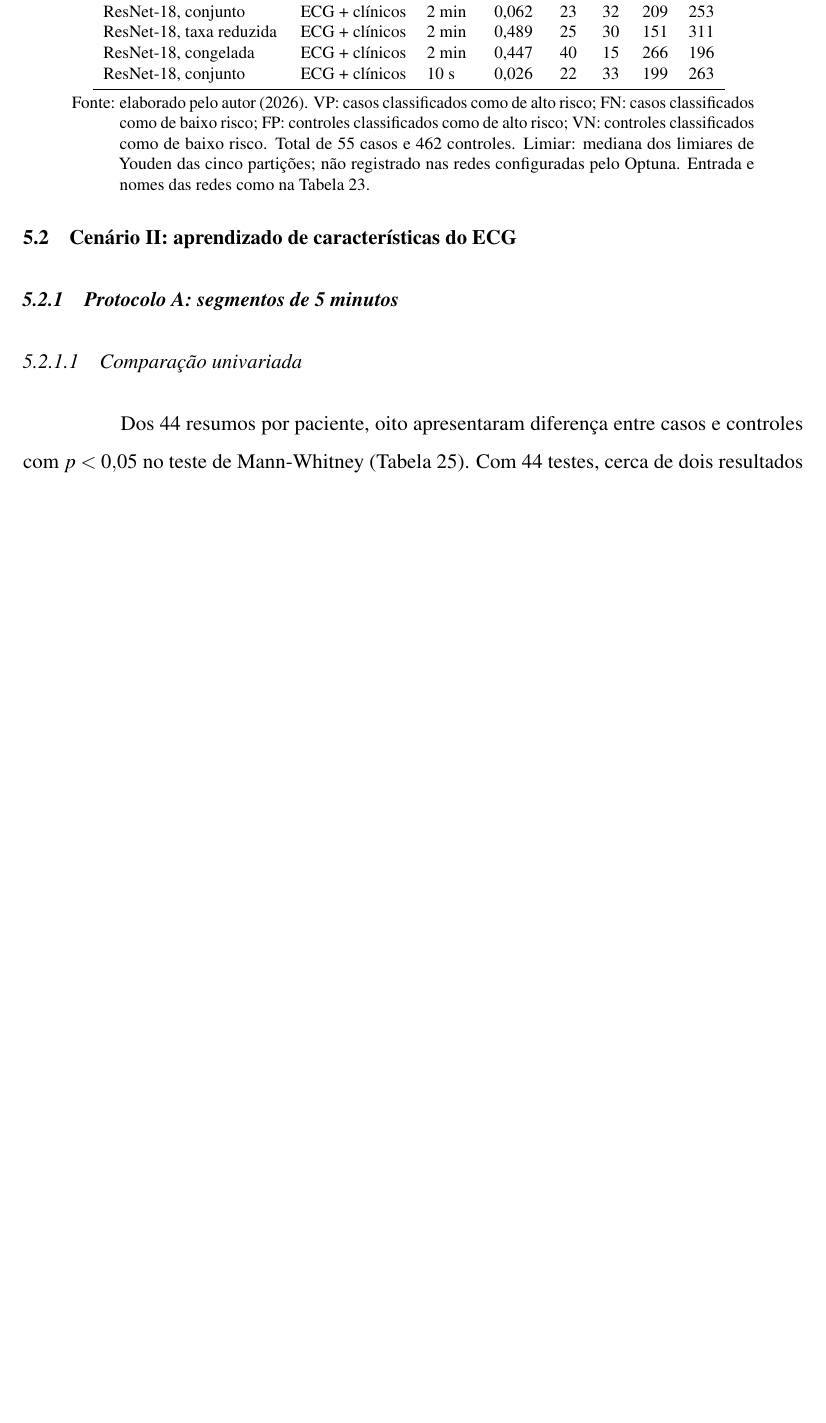
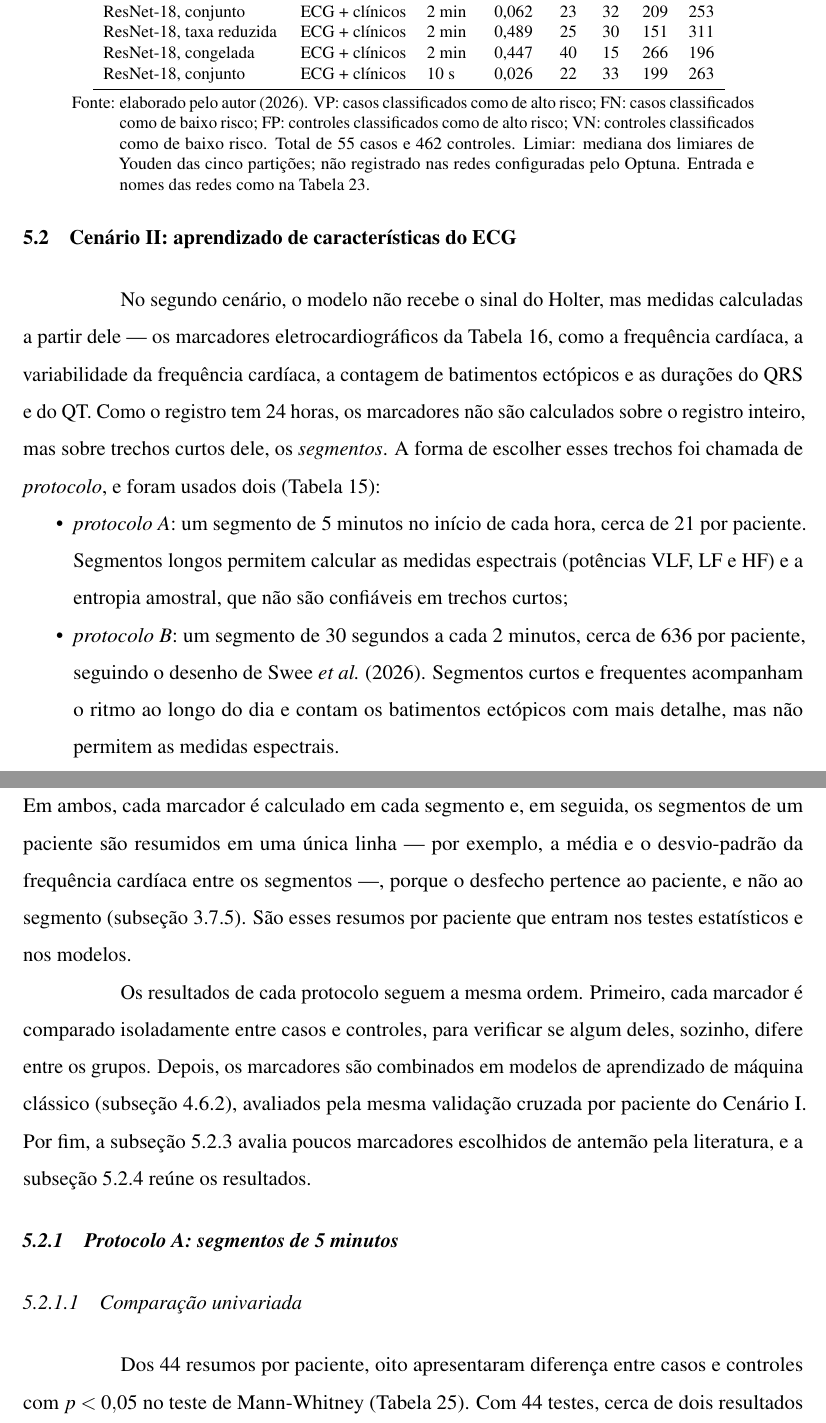
Before and after one commit to danielodossantosdataprev-prog/dissertacao_mestrado, a LaTeX thesis (documento.tex, which reads 2-textuais/4-resultados.tex): part of page 92 of 107 before the commit and two parts of pages 92 and 93 of 108 after it, the two joined at a grey line, cut so that both start at the same text, the shorter picture padded with empty space. Compiled offline with pdfLaTeX.

Commit message:
versão 42 — 02/11/2026 00:05 — Introdução do Cenário II explicando os protocolos A e B
Co-Authored-By: Claude Opus 5.5 <noreply@anthropic.com>
Claude-Session: https://claude.ai/code/session_01Gib6bVk3eSJvxxTP3Hydy7

```diff
--- a/2-textuais/4-resultados.tex
+++ b/2-textuais/4-resultados.tex
@@ -390,6 +390,45 @@ desempenho superior.
 \section{Cenário II: aprendizado de características do ECG}
 \label{sec:res-cenario2}
 \label{sec:res-marcadores}
+
+No segundo cenário, o modelo não recebe o sinal do Holter, mas medidas
+calculadas a partir dele --- os marcadores eletrocardiográficos da
+\autoref{tab:fund-biomarcadores}, como a frequência cardíaca, a
+variabilidade da frequência cardíaca, a contagem de batimentos ectópicos e
+as durações do QRS e do QT. Como o registro tem 24~horas, os marcadores não
+são calculados sobre o registro inteiro, mas sobre trechos curtos dele, os
+\textit{segmentos}. A forma de escolher esses trechos foi chamada de
+\textit{protocolo}, e foram usados dois (\autoref{tab:met-protocolos}):
+
+\begin{itemize}
+	\item \textit{protocolo A}: um segmento de 5~minutos no início de cada
+	hora, cerca de 21 por paciente. Segmentos longos permitem calcular as
+	medidas espectrais (potências VLF, LF e HF) e a entropia amostral, que
+	não são confiáveis em trechos curtos;
+	\item \textit{protocolo B}: um segmento de 30~segundos a cada 2~minutos,
+	cerca de 636 por paciente, seguindo o desenho de
+	\citeonline{swee2026multimodal}. Segmentos curtos e frequentes
+	acompanham o ritmo ao longo do dia e contam os batimentos ectópicos com
+	mais detalhe, mas não permitem as medidas espectrais.
+\end{itemize}
+
+\noindent
+Em ambos, cada marcador é calculado em cada segmento e, em seguida, os
+segmentos de um paciente são resumidos em uma única linha --- por exemplo,
+a média e o desvio-padrão da frequência cardíaca entre os segmentos ---,
+porque o desfecho pertence ao paciente, e não ao segmento
+(\autoref{subsec:fund-agregacao}). São esses resumos por paciente que
+entram nos testes estatísticos e nos modelos.
+
+Os resultados de cada protocolo seguem a mesma ordem. Primeiro, cada
+marcador é comparado isoladamente entre casos e controles, para verificar
+se algum deles, sozinho, difere entre os grupos. Depois, os marcadores são
+combinados em modelos de aprendizado de máquina clássico
+(\autoref{subsec:met-modelos-tabulares}), avaliados pela mesma validação
+cruzada por paciente do Cenário~I. Por fim, a
+\autoref{subsec:res-pre-especificados} avalia poucos marcadores escolhidos
+de antemão pela literatura, e a \autoref{subsec:res-marcadores-sintese}
+reúne os resultados.
 
 \subsection{Protocolo A: segmentos de 5 minutos}
 \label{subsec:res-protocolo-a}
```
Also changed, not shown: 2-textuais/3-metodologia.tex (+2 -2 lines), documento.pdf.
